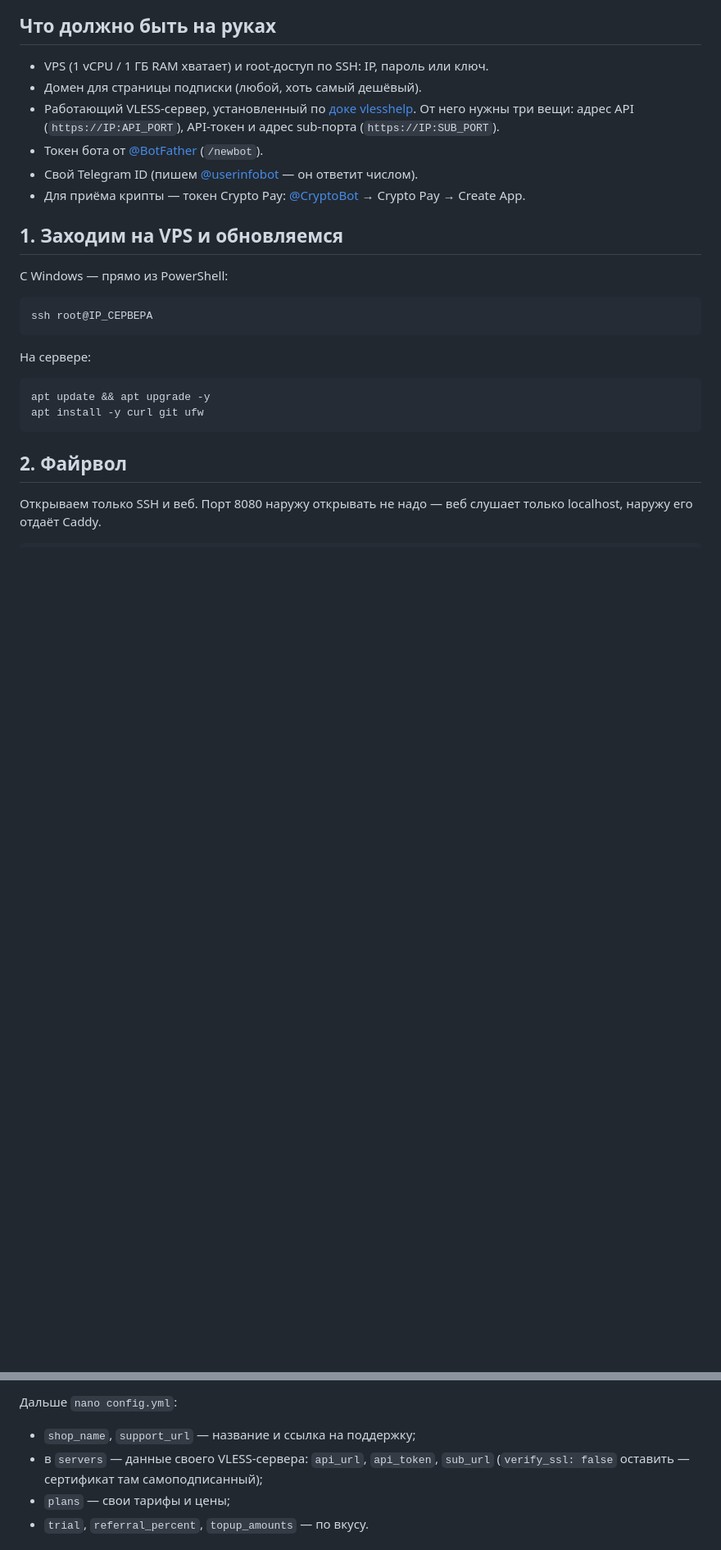
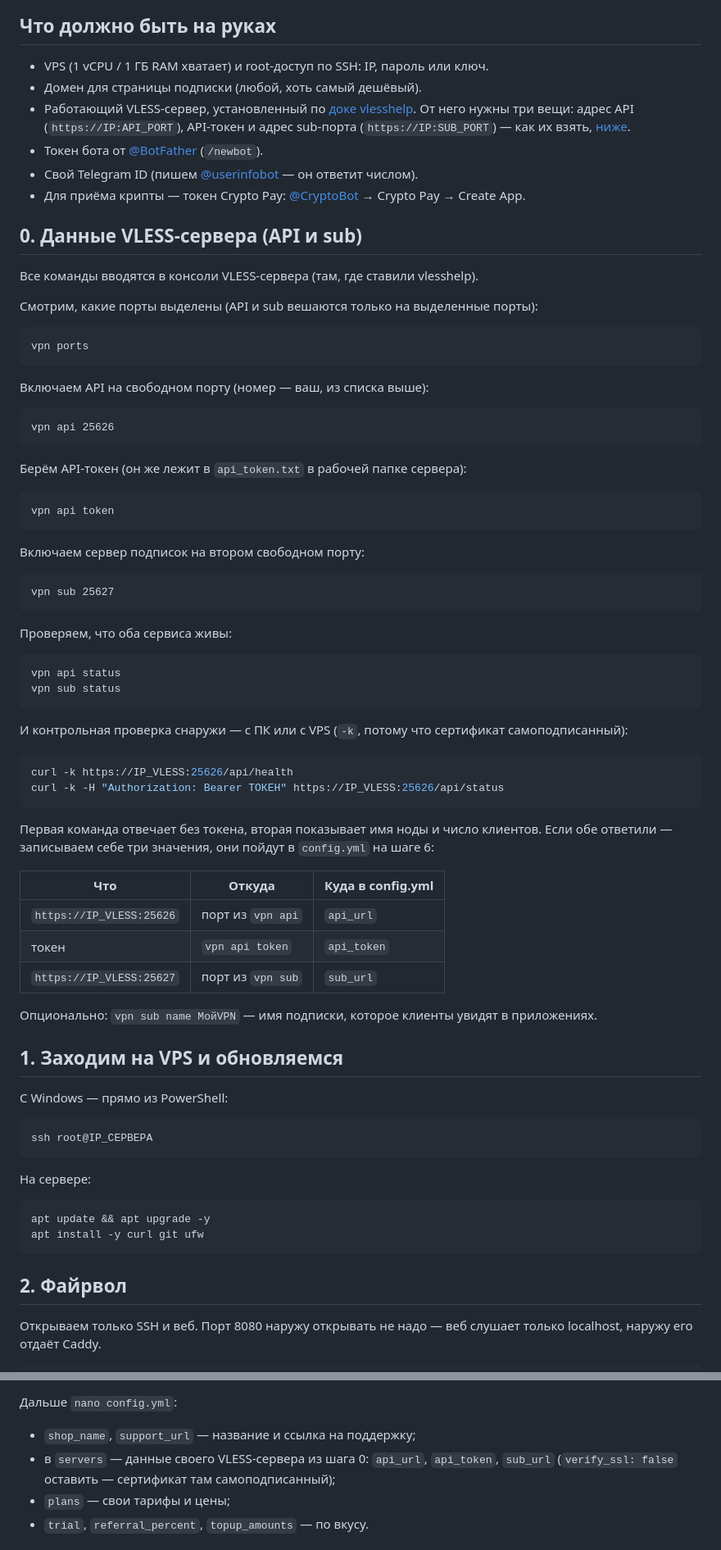
Before and after one commit to welwes/video-seller, a Markdown page: DEPLOY.md, 2 parts joined by grey strips. Shown at 82% size. GitHub-like rendering; blank space fills up the shorter version.

Commit message:
deploy: как получить api и sub с vless-сервера

````diff
--- a/DEPLOY.md
+++ b/DEPLOY.md
@@ -8,10 +8,64 @@
 - VPS (1 vCPU / 1 ГБ RAM хватает) и root-доступ по SSH: IP, пароль или ключ.
 - Домен для страницы подписки (любой, хоть самый дешёвый).
 - Работающий VLESS-сервер, установленный по [доке vlesshelp](https://vlesshelp.h1cloud.net/).
-  От него нужны три вещи: адрес API (`https://IP:API_PORT`), API-токен и адрес sub-порта (`https://IP:SUB_PORT`).
+  От него нужны три вещи: адрес API (`https://IP:API_PORT`), API-токен и адрес sub-порта
+  (`https://IP:SUB_PORT`) — как их взять, [ниже](#0-данные-vless-сервера-api-и-sub).
 - Токен бота от [@BotFather](https://t.me/BotFather) (`/newbot`).
 - Свой Telegram ID (пишем [@userinfobot](https://t.me/userinfobot) — он ответит числом).
 - Для приёма крипты — токен Crypto Pay: [@CryptoBot](https://t.me/CryptoBot) → Crypto Pay → Create App.
+
+## 0. Данные VLESS-сервера (API и sub)
+
+Все команды вводятся в консоли VLESS-сервера (там, где ставили vlesshelp).
+
+Смотрим, какие порты выделены (API и sub вешаются только на выделенные порты):
+
+```
+vpn ports
+```
+
+Включаем API на свободном порту (номер — ваш, из списка выше):
+
+```
+vpn api 25626
+```
+
+Берём API-токен (он же лежит в `api_token.txt` в рабочей папке сервера):
+
+```
+vpn api token
+```
+
+Включаем сервер подписок на втором свободном порту:
+
+```
+vpn sub 25627
+```
+
+Проверяем, что оба сервиса живы:
+
+```
+vpn api status
+vpn sub status
+```
+
+И контрольная проверка снаружи — с ПК или с VPS (`-k`, потому что сертификат самоподписанный):
+
+```bash
+curl -k https://IP_VLESS:25626/api/health
+curl -k -H "Authorization: Bearer ТОКЕН" https://IP_VLESS:25626/api/status
+```
+
+Первая команда отвечает без токена, вторая показывает имя ноды и число клиентов.
+Если обе ответили — записываем себе три значения, они пойдут в `config.yml` на шаге 6:
+
+| Что | Откуда | Куда в config.yml |
+|-----|--------|-------------------|
+| `https://IP_VLESS:25626` | порт из `vpn api` | `api_url` |
+| токен | `vpn api token` | `api_token` |
+| `https://IP_VLESS:25627` | порт из `vpn sub` | `sub_url` |
+
+Опционально: `vpn sub name МойVPN` — имя подписки, которое клиенты увидят в приложениях.
 
 ## 1. Заходим на VPS и обновляемся
 
@@ -107,7 +161,7 @@ nano .env
 Дальше `nano config.yml`:
 
 - `shop_name`, `support_url` — название и ссылка на поддержку;
-- в `servers` — данные своего VLESS-сервера: `api_url`, `api_token`, `sub_url`
+- в `servers` — данные своего VLESS-сервера из шага 0: `api_url`, `api_token`, `sub_url`
   (`verify_ssl: false` оставить — сертификат там самоподписанный);
 - `plans` — свои тарифы и цены;
 - `trial`, `referral_percent`, `topup_amounts` — по вкусу.
````
